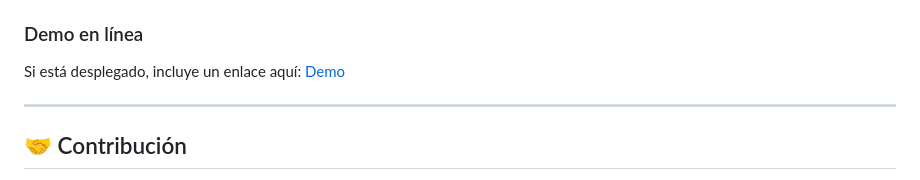
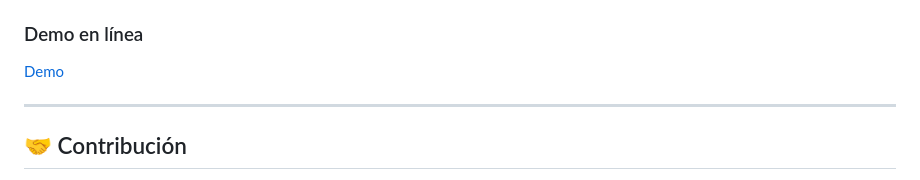
Before and after one commit to michaelrr72/prueba-lunar, a Markdown page: README.md, the part around the change. GitHub-like rendering.

```diff
--- a/README.md
+++ b/README.md
@@ -191,7 +191,7 @@ No utiliza frameworks externos para la lógica principal.
 - Los datos se guardan automáticamente en el navegador usando `localStorage`.
 
 ### Demo en línea
-Si está desplegado, incluye un enlace aquí: [Demo](https://tu-usuario.github.io/prueba-lunar/)
+[Demo](https://michaelrr72.github.io/prueba-lunar/)
 
 ---
 
```
